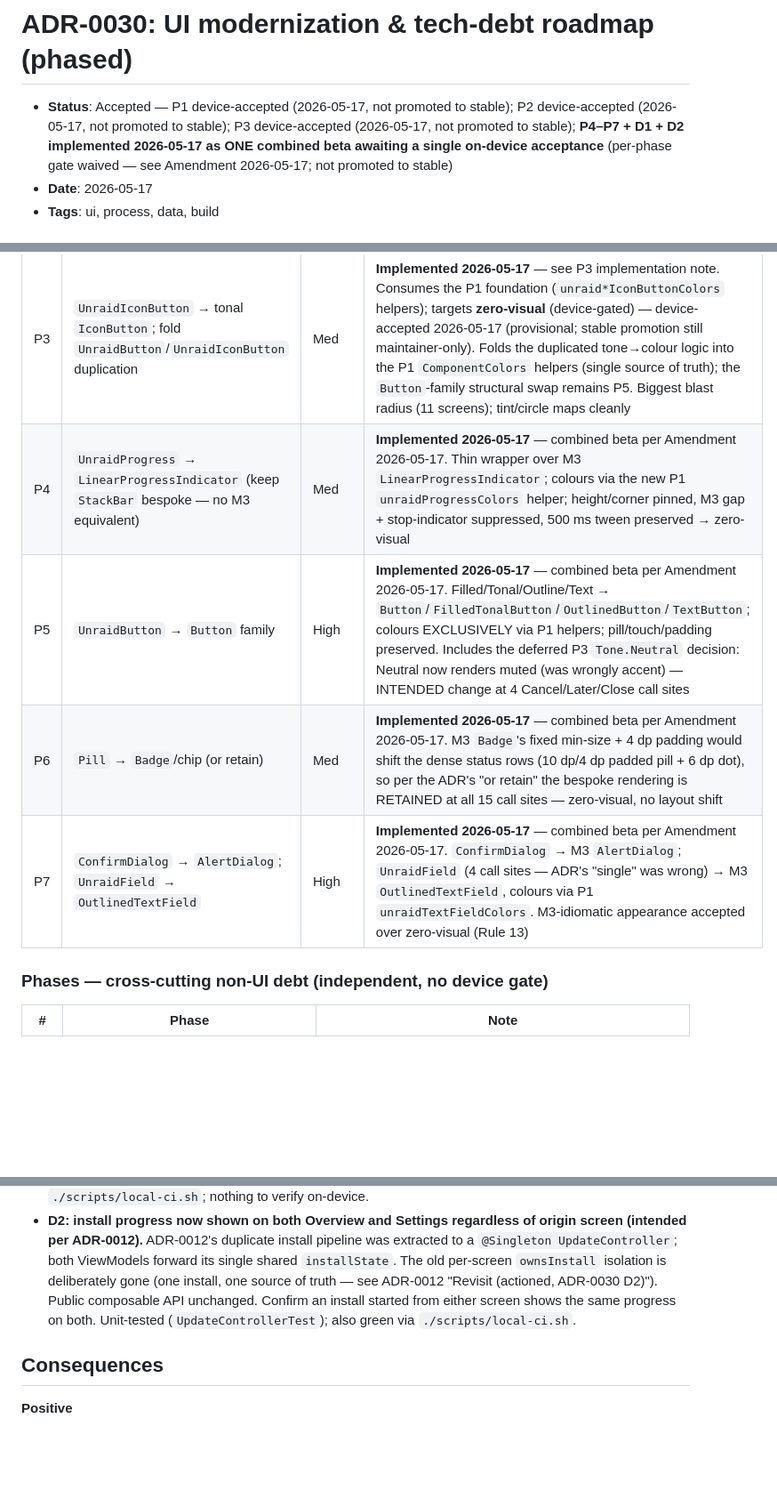
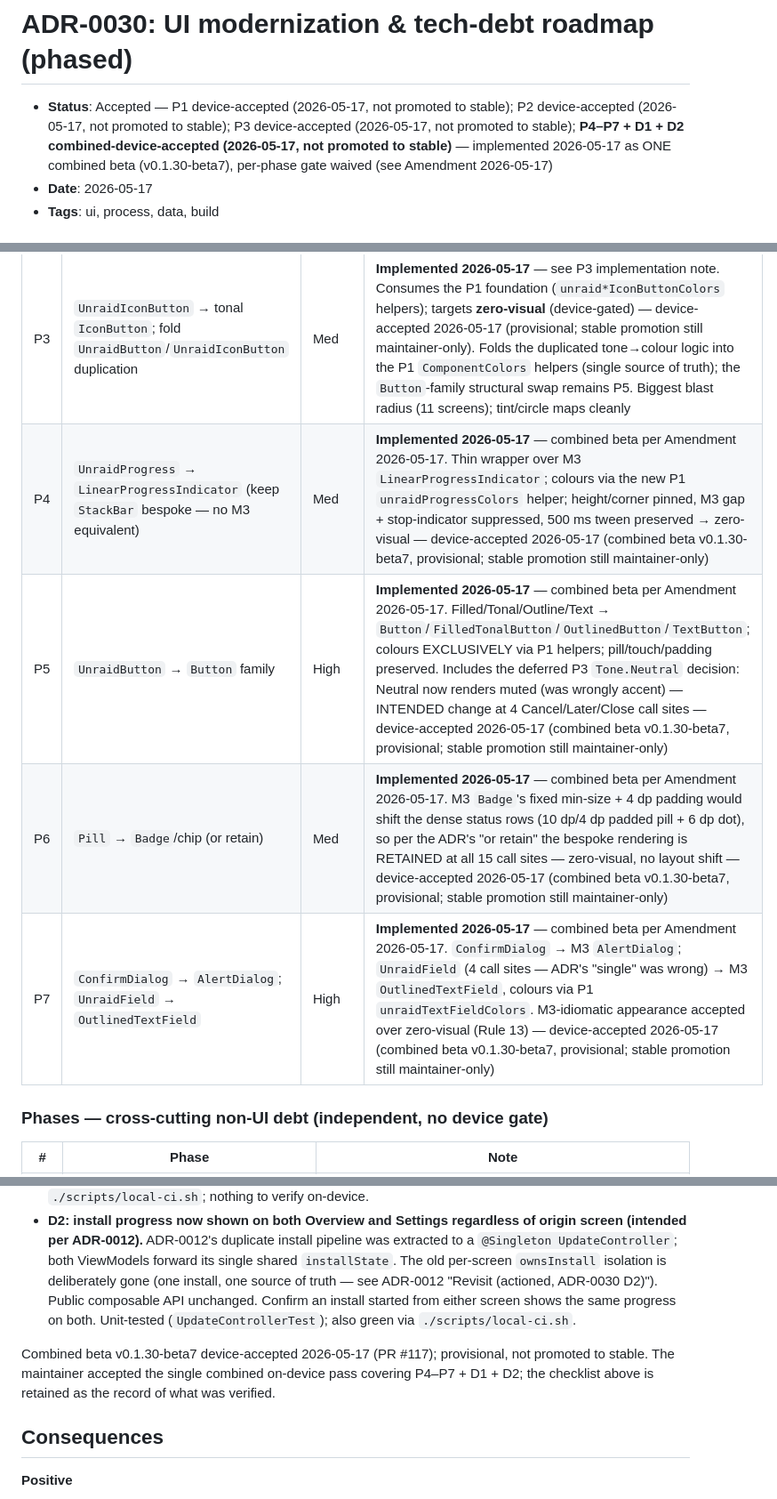
Before and after one commit to nofuturekid/nova, a Markdown page: docs/adr/0030-ui-modernization-and-tech-debt-roadmap.md, 3 parts joined by grey strips. Shown at 89% size. Rendered like a GitHub page; blank space fills up the shorter version.

Commit message:
docs(adr-0030): record combined beta7 on-device acceptance (P4–P7+D1+D2) (#120)
Maintainer gave the single combined on-device acceptance for
v0.1.30-beta7 (P4–P7 + D1 + D2) on 2026-05-17. Provisional beta
acceptance only; not promoted to stable (maintainer-only).
P1/P2/P3 content unchanged; checklist retained as the verified record.

Co-authored-by: Claude Opus 4.7 <noreply@anthropic.com>

```diff
--- a/docs/adr/0030-ui-modernization-and-tech-debt-roadmap.md
+++ b/docs/adr/0030-ui-modernization-and-tech-debt-roadmap.md
@@ -1,6 +1,6 @@
 # ADR-0030: UI modernization & tech-debt roadmap (phased)
 
-- **Status**: Accepted — P1 device-accepted (2026-05-17, not promoted to stable); P2 device-accepted (2026-05-17, not promoted to stable); P3 device-accepted (2026-05-17, not promoted to stable); **P4–P7 + D1 + D2 implemented 2026-05-17 as ONE combined beta awaiting a single on-device acceptance** (per-phase gate waived — see Amendment 2026-05-17; not promoted to stable)
+- **Status**: Accepted — P1 device-accepted (2026-05-17, not promoted to stable); P2 device-accepted (2026-05-17, not promoted to stable); P3 device-accepted (2026-05-17, not promoted to stable); **P4–P7 + D1 + D2 combined-device-accepted (2026-05-17, not promoted to stable)** — implemented 2026-05-17 as ONE combined beta (v0.1.30-beta7), per-phase gate waived (see Amendment 2026-05-17)
 - **Date**: 2026-05-17
 - **Tags**: ui, process, data, build
 
@@ -67,10 +67,10 @@ big-bang rewrite. Principles:
 | P1 | Theme plumbing: custom M3 `Shapes` (map `rad`/`radField`/`radDialog`) + per-component `*Defaults.colors()` derived from `UnraidColors`; **harmonise** the scattered alphas to one value per semantic role | **Low** | Unblocks every later swap. Originally scoped "None / no gate" — see P1 implementation note: harmonising drift moves pixels, so P1 is now device-gated — device-accepted 2026-05-17 (provisional; stable promotion still maintainer-only) |
 | P2 | `UnraidCard` → M3 `Card` (flat/border via `CardDefaults`) | Low–Med | **Implemented 2026-05-17** — see P2 implementation note. Consumes the P1 foundation (`unraidCard*` helpers + `Shapes.medium`); targets **zero-visual** (device-gated) — device-accepted 2026-05-17 (provisional; stable promotion still maintainer-only). Highest reuse (8 call sites), low semantics |
 | P3 | `UnraidIconButton` → tonal `IconButton`; fold `UnraidButton`/`UnraidIconButton` duplication | Med | **Implemented 2026-05-17** — see P3 implementation note. Consumes the P1 foundation (`unraid*IconButtonColors` helpers); targets **zero-visual** (device-gated) — device-accepted 2026-05-17 (provisional; stable promotion still maintainer-only). Folds the duplicated tone→colour logic into the P1 `ComponentColors` helpers (single source of truth); the `Button`-family structural swap remains P5. Biggest blast radius (11 screens); tint/circle maps cleanly |
-| P4 | `UnraidProgress` → `LinearProgressIndicator` (keep `StackBar` bespoke — no M3 equivalent) | Med | **Implemented 2026-05-17** — combined beta per Amendment 2026-05-17. Thin wrapper over M3 `LinearProgressIndicator`; colours via the new P1 `unraidProgressColors` helper; height/corner pinned, M3 gap + stop-indicator suppressed, 500 ms tween preserved → zero-visual |
-| P5 | `UnraidButton` → `Button` family | High | **Implemented 2026-05-17** — combined beta per Amendment 2026-05-17. Filled/Tonal/Outline/Text → `Button`/`FilledTonalButton`/`OutlinedButton`/`TextButton`; colours EXCLUSIVELY via P1 helpers; pill/touch/padding preserved. Includes the deferred P3 `Tone.Neutral` decision: Neutral now renders muted (was wrongly accent) — INTENDED change at 4 Cancel/Later/Close call sites |
-| P6 | `Pill` → `Badge`/chip (or retain) | Med | **Implemented 2026-05-17** — combined beta per Amendment 2026-05-17. M3 `Badge`'s fixed min-size + 4 dp padding would shift the dense status rows (10 dp/4 dp padded pill + 6 dp dot), so per the ADR's "or retain" the bespoke rendering is RETAINED at all 15 call sites — zero-visual, no layout shift |
-| P7 | `ConfirmDialog` → `AlertDialog`; `UnraidField` → `OutlinedTextField` | High | **Implemented 2026-05-17** — combined beta per Amendment 2026-05-17. `ConfirmDialog` → M3 `AlertDialog`; `UnraidField` (4 call sites — ADR's "single" was wrong) → M3 `OutlinedTextField`, colours via P1 `unraidTextFieldColors`. M3-idiomatic appearance accepted over zero-visual (Rule 13) |
+| P4 | `UnraidProgress` → `LinearProgressIndicator` (keep `StackBar` bespoke — no M3 equivalent) | Med | **Implemented 2026-05-17** — combined beta per Amendment 2026-05-17. Thin wrapper over M3 `LinearProgressIndicator`; colours via the new P1 `unraidProgressColors` helper; height/corner pinned, M3 gap + stop-indicator suppressed, 500 ms tween preserved → zero-visual — device-accepted 2026-05-17 (combined beta v0.1.30-beta7, provisional; stable promotion still maintainer-only) |
+| P5 | `UnraidButton` → `Button` family | High | **Implemented 2026-05-17** — combined beta per Amendment 2026-05-17. Filled/Tonal/Outline/Text → `Button`/`FilledTonalButton`/`OutlinedButton`/`TextButton`; colours EXCLUSIVELY via P1 helpers; pill/touch/padding preserved. Includes the deferred P3 `Tone.Neutral` decision: Neutral now renders muted (was wrongly accent) — INTENDED change at 4 Cancel/Later/Close call sites — device-accepted 2026-05-17 (combined beta v0.1.30-beta7, provisional; stable promotion still maintainer-only) |
+| P6 | `Pill` → `Badge`/chip (or retain) | Med | **Implemented 2026-05-17** — combined beta per Amendment 2026-05-17. M3 `Badge`'s fixed min-size + 4 dp padding would shift the dense status rows (10 dp/4 dp padded pill + 6 dp dot), so per the ADR's "or retain" the bespoke rendering is RETAINED at all 15 call sites — zero-visual, no layout shift — device-accepted 2026-05-17 (combined beta v0.1.30-beta7, provisional; stable promotion still maintainer-only) |
+| P7 | `ConfirmDialog` → `AlertDialog`; `UnraidField` → `OutlinedTextField` | High | **Implemented 2026-05-17** — combined beta per Amendment 2026-05-17. `ConfirmDialog` → M3 `AlertDialog`; `UnraidField` (4 call sites — ADR's "single" was wrong) → M3 `OutlinedTextField`, colours via P1 `unraidTextFieldColors`. M3-idiomatic appearance accepted over zero-visual (Rule 13) — device-accepted 2026-05-17 (combined beta v0.1.30-beta7, provisional; stable promotion still maintainer-only) |
 
 ### Phases — cross-cutting non-UI debt (independent, no device gate)
 
@@ -281,6 +281,11 @@ accepting this combined beta:
   on both. Unit-tested (`UpdateControllerTest`); also
   green via `./scripts/local-ci.sh`.
 
+Combined beta v0.1.30-beta7 device-accepted 2026-05-17 (PR #117);
+provisional, not promoted to stable. The maintainer accepted the single
+combined on-device pass covering P4–P7 + D1 + D2; the checklist above is
+retained as the record of what was verified.
+
 ## Consequences
 
 **Positive**
```
